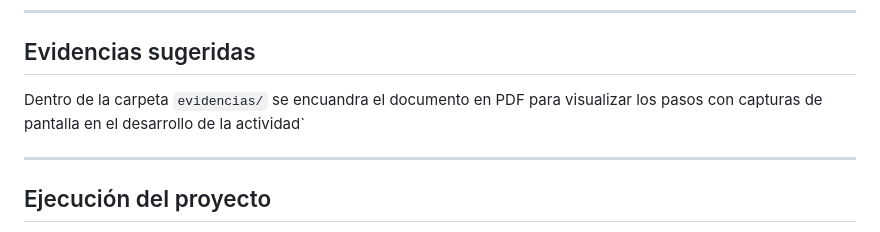
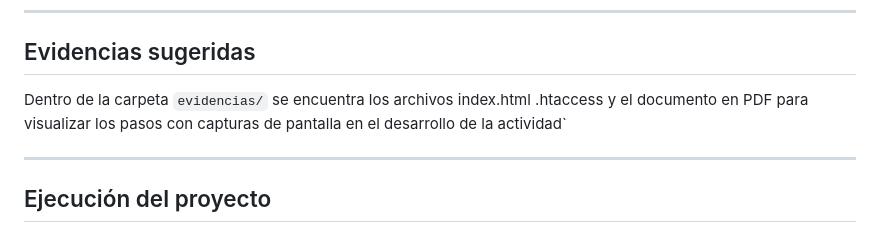
Before and after one commit to lrojas137/Modulo2, a Markdown page: Actividad2/README.md, the part around the change. GitHub-like rendering.

```diff
--- a/Actividad2/README.md
+++ b/Actividad2/README.md
@@ -148,7 +148,7 @@ Se utilizó OWASP ZAP para interceptar y analizar la respuesta HTTP/HTTPS del se
 
 ## Evidencias sugeridas
 
-Dentro de la carpeta `evidencias/` se encuandra el documento en PDF para visualizar los pasos con capturas de pantalla en el desarrollo de la actividad`
+Dentro de la carpeta `evidencias/` se encuentra los archivos index.html .htaccess y el documento en PDF para visualizar los pasos con capturas de pantalla en el desarrollo de la actividad`
 
 ---
 
```
